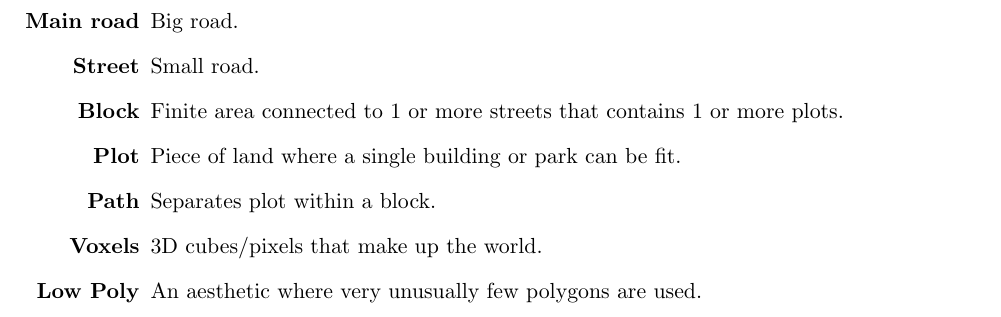
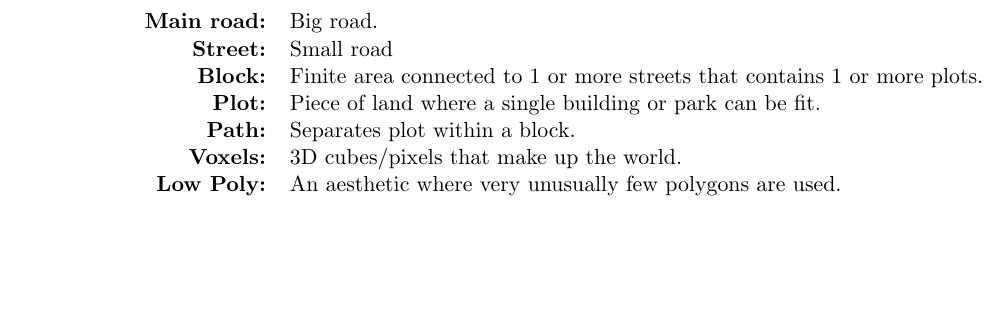
Before and after one commit to DATX02-20-02/Report, a LaTeX document (main.tex, which reads tex/glossary.tex): part of page 2 of 24, cut so that both start at the same text, the shorter picture padded with empty space. Compiled offline with pdfLaTeX.

Commit message:
Uses table instead of itemize to better fit long glossary words

```diff
--- a/tex/glossary.tex
+++ b/tex/glossary.tex
@@ -1,11 +1,14 @@
 \section*{Glossary}
 
-\begin{itemize}
-    \item[\textbf{Main road}]{Big road.}
-    \item[\textbf{Street}]{Small road.}
-    \item[\textbf{Block}]{Finite area connected to 1 or more streets that contains 1 or more plots.}
-    \item[\textbf{Plot}]{Piece of land where a single building or park can be fit.}
-    \item[\textbf{Path}]{Separates plot within a block.}
-    \item[\textbf{Voxels}]{3D cubes/pixels that make up the world.}
-    \item[\textbf{Low Poly}]{An aesthetic where very unusually few polygons are used.}
-\end{itemize}
+\begin{table}[h!]
+    \centering
+    \begin{tabular}{rl}
+        \textbf{Main road:} & Big road.                                                                 \\
+        \textbf{Street:}    & Small road                                                                \\
+        \textbf{Block:}     & Finite area connected to 1 or more streets that contains 1 or more plots. \\
+        \textbf{Plot:}      & Piece of land where a single building or park can be fit.                 \\
+        \textbf{Path:}      & Separates plot within a block.                                            \\
+        \textbf{Voxels:}    & 3D cubes/pixels that make up the world.                                   \\
+        \textbf{Low Poly:}  & An aesthetic where very unusually few polygons are used.
+    \end{tabular}
+\end{table}
```
